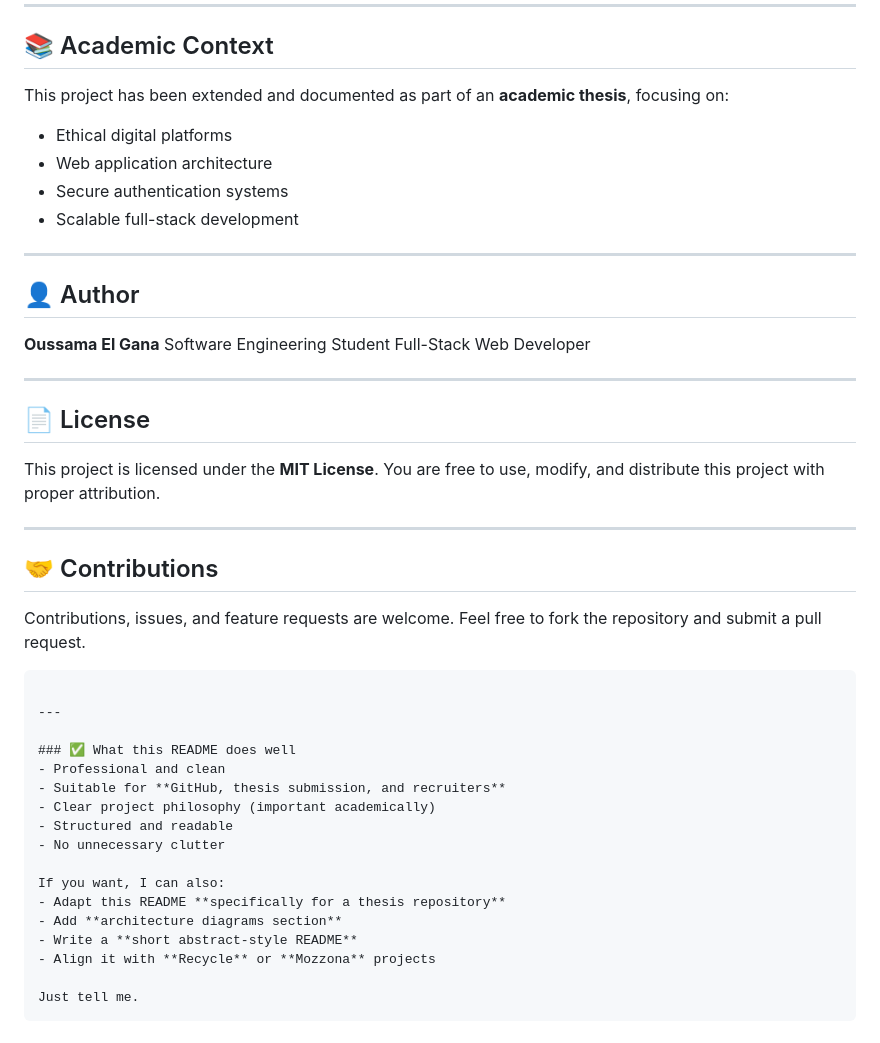
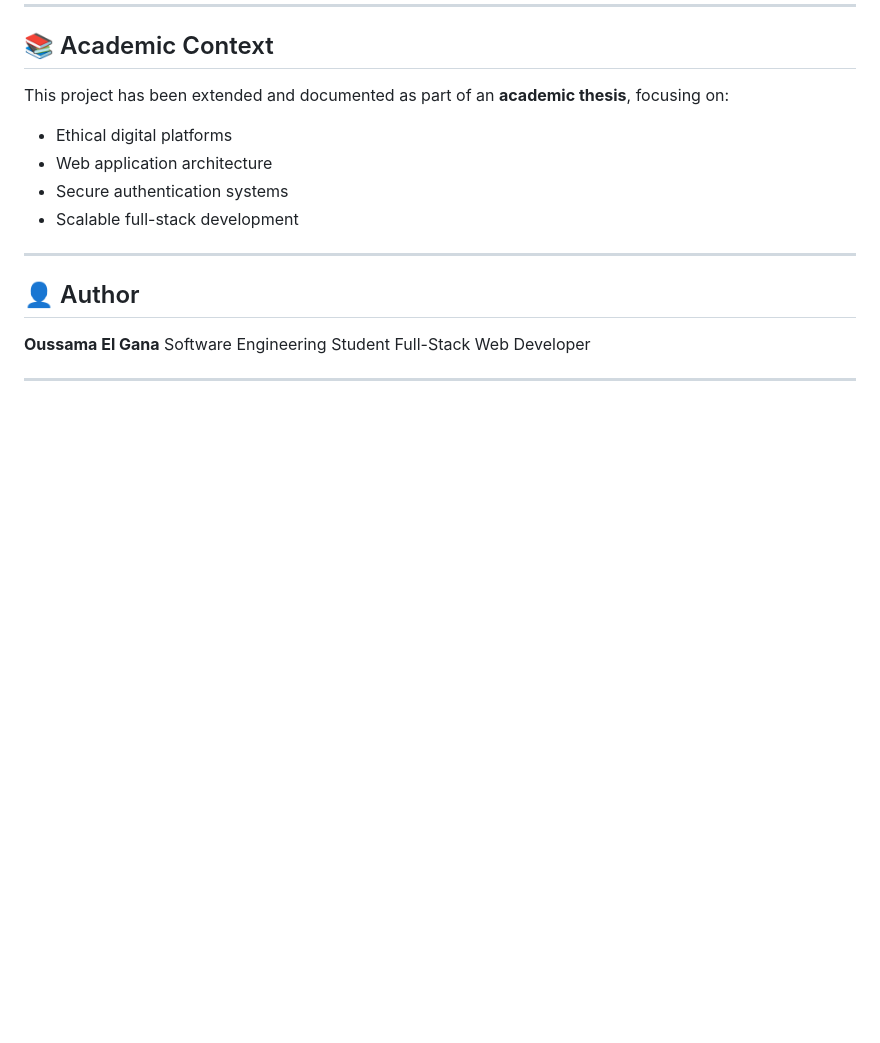
Before and after one commit to ussamazhdh/PawsConnect-thesis, a Markdown page: Readme.md, the part around the change. Drawn GitHub-style; blank space fills up the shorter version.

````diff
--- a/Readme.md
+++ b/Readme.md
@@ -129,35 +129,3 @@ Software Engineering Student
 Full-Stack Web Developer
 
 ---
-
-## 📄 License
-
-This project is licensed under the **MIT License**.
-You are free to use, modify, and distribute this project with proper attribution.
-
----
-
-## 🤝 Contributions
-
-Contributions, issues, and feature requests are welcome.
-Feel free to fork the repository and submit a pull request.
-
-```
-
----
-
-### ✅ What this README does well
-- Professional and clean
-- Suitable for **GitHub, thesis submission, and recruiters**
-- Clear project philosophy (important academically)
-- Structured and readable
-- No unnecessary clutter
-
-If you want, I can also:
-- Adapt this README **specifically for a thesis repository**
-- Add **architecture diagrams section**
-- Write a **short abstract-style README**
-- Align it with **Recycle** or **Mozzona** projects
-
-Just tell me.
-```
````
